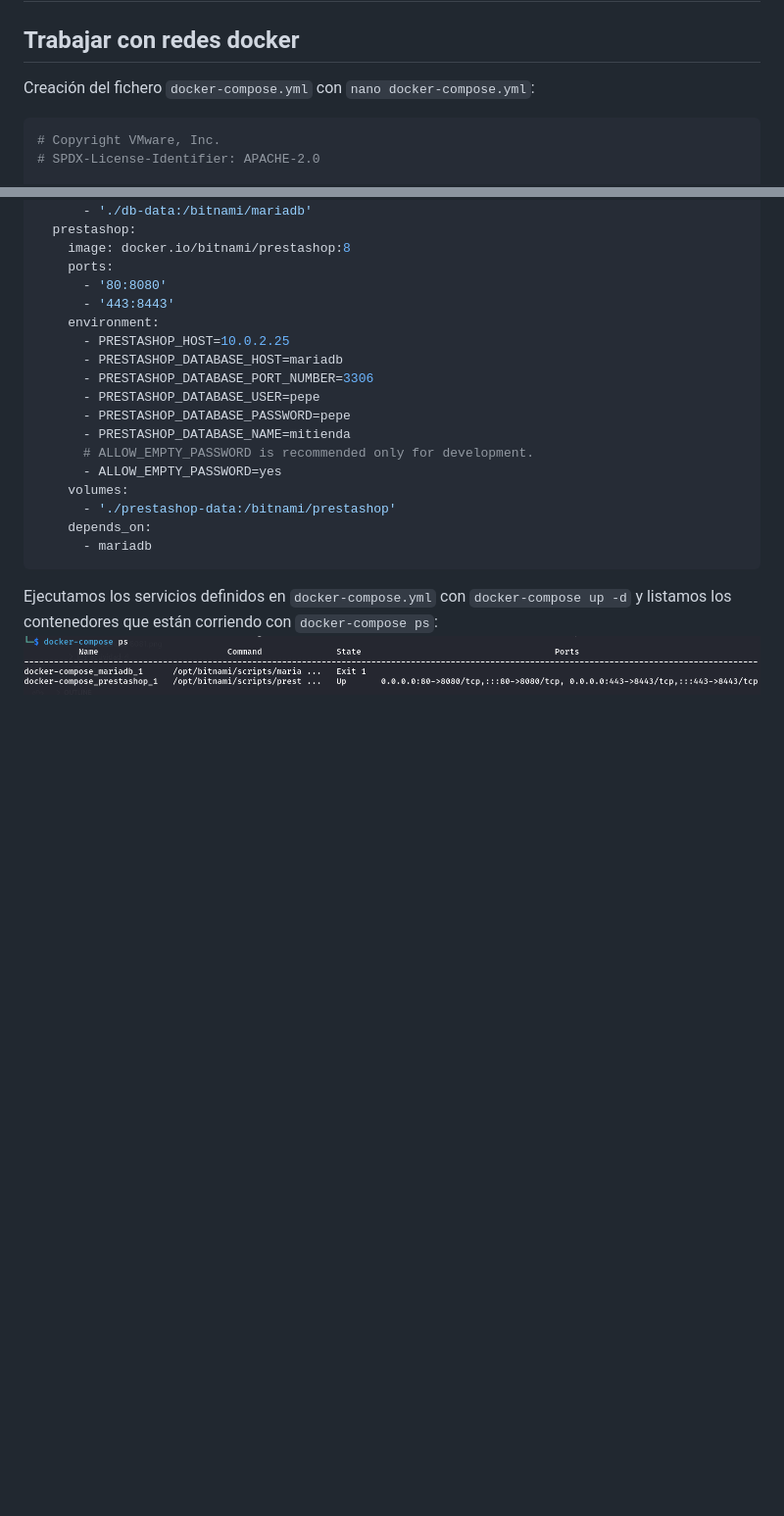
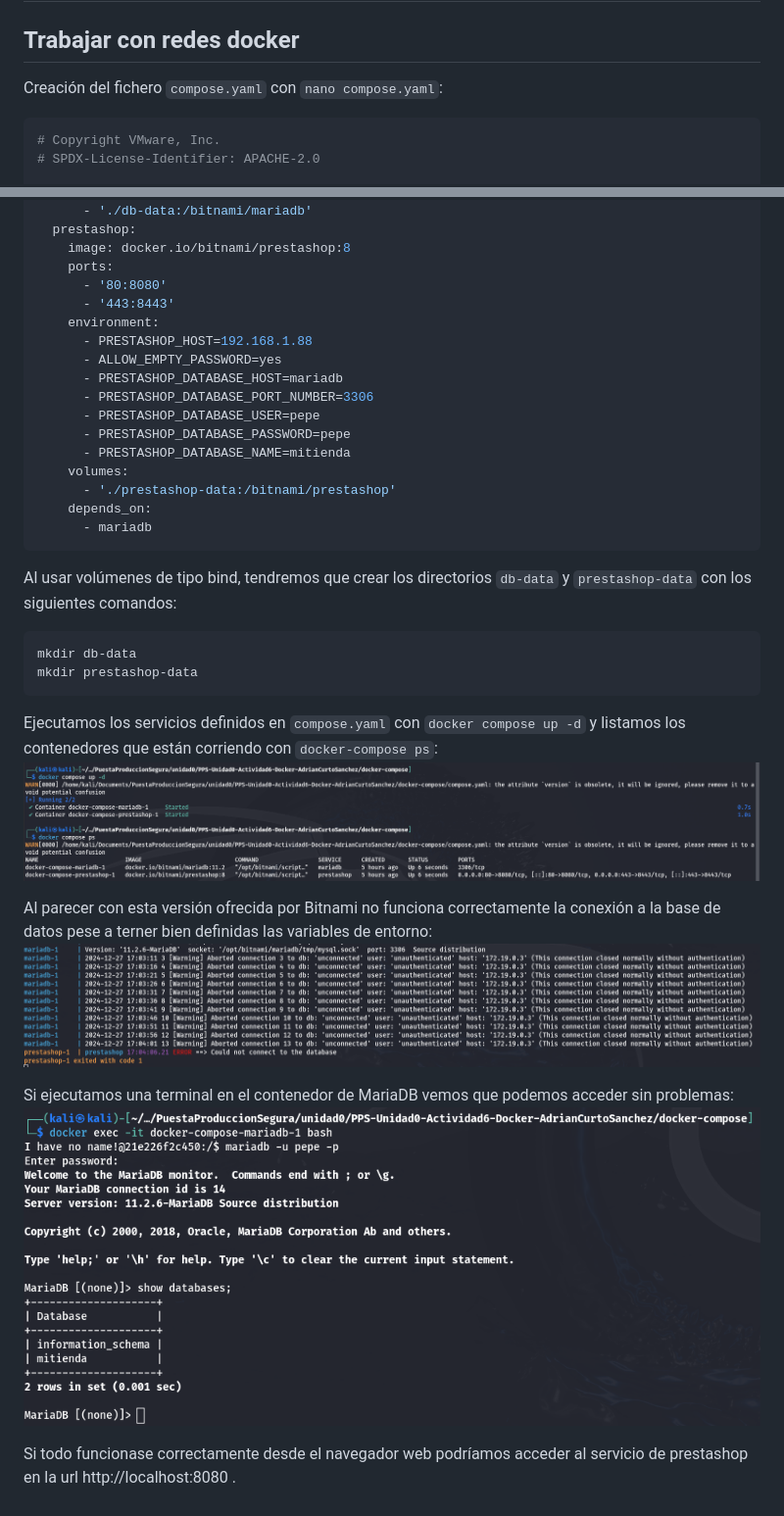
Before and after one commit to Acurtos01/PPS-Unidad0-Actividad6-Docker-AdrianCurtoSanchez, a Markdown page: actividades/actividad-5.md, 2 parts joined by grey strips. Shown: that part at 98% size. Rendered like a GitHub page; pictures changed too: images/actividad-5/docker-compose-ps.png, images/actividad-5/mariadb-works.png (added), images/actividad-5/maridb-connection.png (added); blank space fills up the shorter version.

Commit message:
Fin actividad 5

````diff
--- a/actividades/actividad-5.md
+++ b/actividades/actividad-5.md
@@ -2,8 +2,8 @@
 
 ## Trabajar con redes docker
 
-Creación del fichero `docker-compose.yml` con `nano docker-compose.yml`:
-```yml
+Creación del fichero `compose.yaml` con `nano compose.yaml`:
+```yaml
 # Copyright VMware, Inc.
 # SPDX-License-Identifier: APACHE-2.0
 
@@ -25,19 +25,32 @@ services:
       - '80:8080'
       - '443:8443'
     environment:
-      - PRESTASHOP_HOST=10.0.2.25
+      - PRESTASHOP_HOST=192.168.1.88
+      - ALLOW_EMPTY_PASSWORD=yes
       - PRESTASHOP_DATABASE_HOST=mariadb
       - PRESTASHOP_DATABASE_PORT_NUMBER=3306
       - PRESTASHOP_DATABASE_USER=pepe
       - PRESTASHOP_DATABASE_PASSWORD=pepe
       - PRESTASHOP_DATABASE_NAME=mitienda
-      # ALLOW_EMPTY_PASSWORD is recommended only for development.
-      - ALLOW_EMPTY_PASSWORD=yes
     volumes:
       - './prestashop-data:/bitnami/prestashop'
     depends_on:
       - mariadb
 ```
 
-Ejecutamos los servicios definidos en `docker-compose.yml` con `docker-compose up -d` y listamos los contenedores que están corriendo con `docker-compose ps`:
+Al usar volúmenes de tipo bind, tendremos que crear los directorios `db-data` y `prestashop-data` con los siguientes comandos:
+```
+mkdir db-data
+mkdir prestashop-data
+```
+
+Ejecutamos los servicios definidos en `compose.yaml` con `docker compose up -d` y listamos los contenedores que están corriendo con `docker-compose ps`:
 ![Docker-compose ps](../images/actividad-5/docker-compose-ps.png)
+
+Al parecer con esta versión ofrecida por Bitnami no funciona correctamente la conexión a la base de datos pese a terner bien definidas las variables de entorno:
+![MariaDB connecction](../images/actividad-5/maridb-connection.png)
+
+Si ejecutamos una terminal en el contenedor de MariaDB vemos que podemos acceder sin problemas:
+![MariaDB works](../images/actividad-5/mariadb-works.png)
+
+Si todo funcionase correctamente desde el navegador web podríamos acceder al servicio de prestashop en la url http://localhost:8080 .
````
